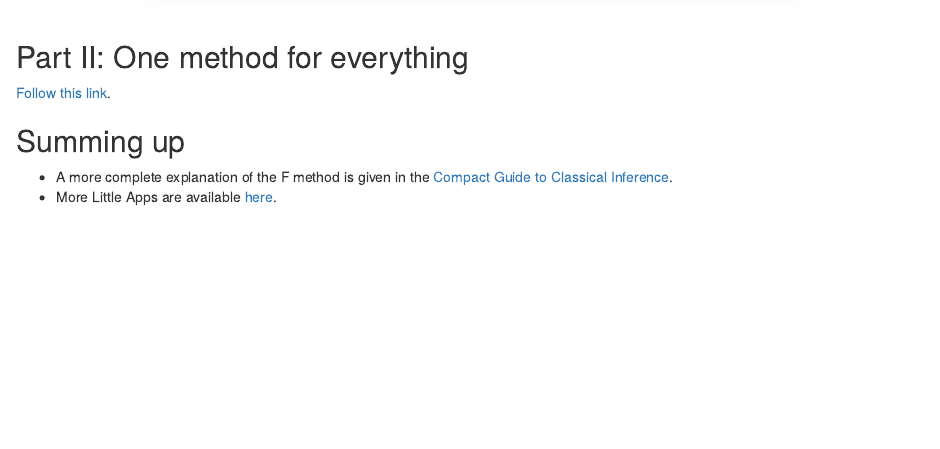
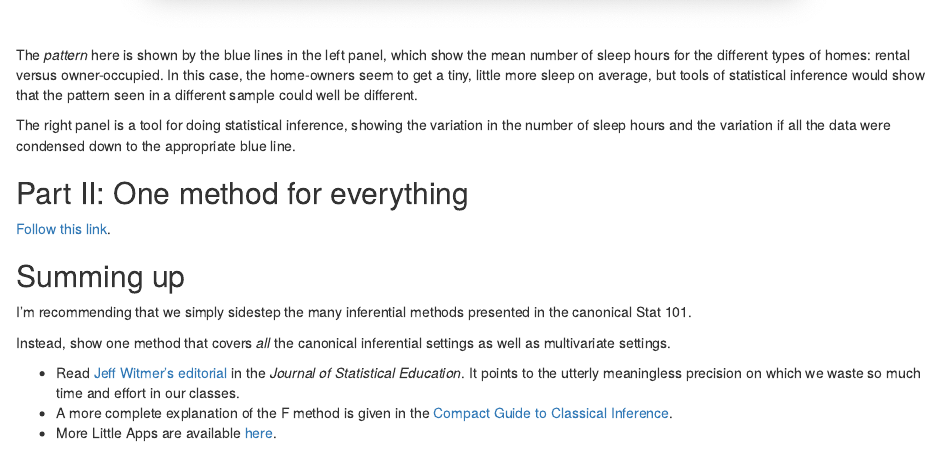
Before and after one commit to dtkaplan/remodeled-stats, an R Markdown document (_posts/2020-06-22-ASA-AMATYC/multiple-variables-one-method-no-login.Rmd): the page in a window 1100 px wide, from 6080 px down before the commit and from 6070 px down after it. Rendered offline with R 4.5, knitr and Pandoc, with nearby package versions; drawn as R Markdown's standard HTML page in place of the format the file asks for.

Commit message:
Completed summing-up section

````diff
--- a/_posts/2020-06-22-ASA-AMATYC/multiple-variables-one-method-no-login.Rmd
+++ b/_posts/2020-06-22-ASA-AMATYC/multiple-variables-one-method-no-login.Rmd
@@ -220,11 +220,21 @@ knitr::include_graphics("app-n.png")
 knitr::include_graphics("app-graphic.png")
 ```
 
+The *pattern* here is shown by the blue lines in the left panel, which show the mean number of sleep hours for the different types of homes: rental versus owner-occupied. In this case, the home-owners seem to get a tiny, little more sleep on average, but tools of statistical inference would show that the pattern seen in a different sample could well be different.
+
+The right panel is a tool for doing statistical inference, showing the variation in the number of sleep hours and the variation if all the data were condensed down to the appropriate blue line.
+
+
 ## Part II: One method for everything
 
 [Follow this link](https://dtkaplan.github.io/remodeled-stats/posts/2020-06-28-inferencewithf/).
 
 ## Summing up
 
+I'm recommending that we simply sidestep the many inferential methods presented in the canonical Stat 101.
+
+Instead, show one method that covers *all* the canonical inferential settings as well as multivariate settings.
+
+- Read [Jeff Witmer's editorial](https://www.tandfonline.com/doi/full/10.1080/10691898.2019.1702415) in the *Journal of Statistical Education*. It points to the utterly meaningless precision on which we waste so much time and effort in our classes.
 - A more complete explanation of the F method is given in the [Compact Guide to Classical Inference](https://dtkaplan.github.io/CompactInference).
 - More Little Apps are available [here](https://statprep.github.io/LittleAppSite/).
````
Also changed, not shown: _posts/2020-06-22-ASA-AMATYC/multiple-variables-one-method-no-login.html, docs/posts/posts.json, 1 other file.
